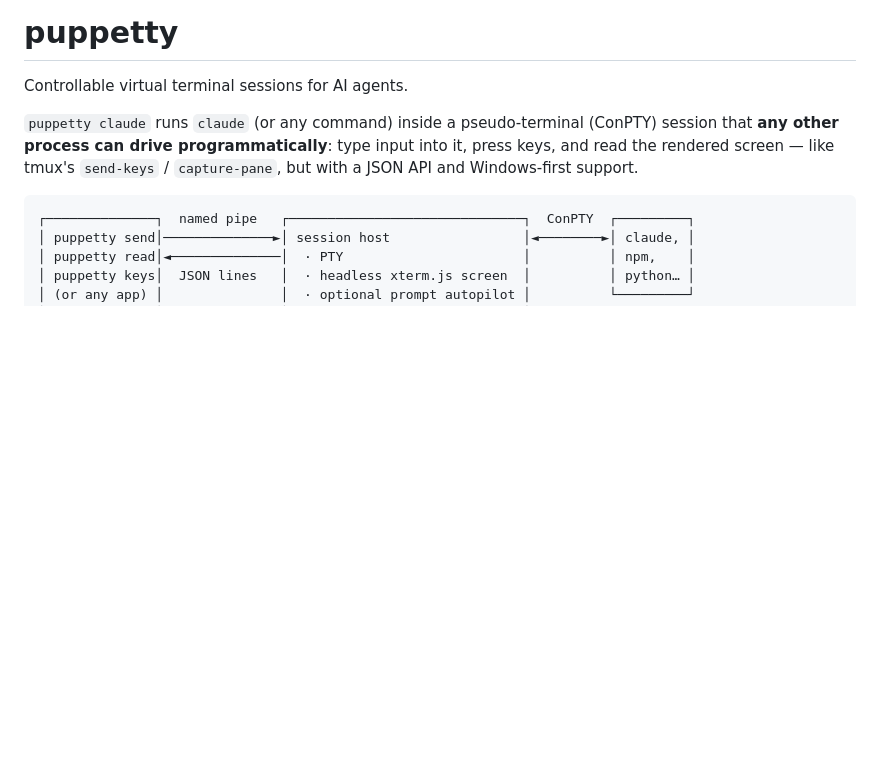
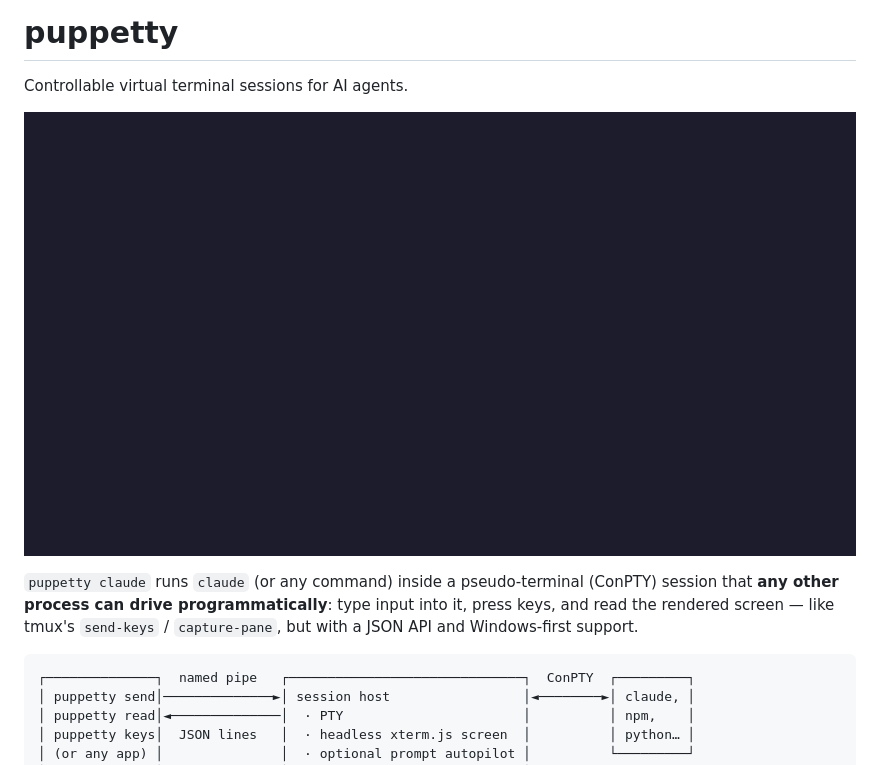
Before and after one commit to puppetty-org/puppetty, a Markdown page: README.md, the part around the change. Rendered like a GitHub page; pictures changed too: docs/demo.gif (added); blank space fills up the shorter version.

Commit message:
Add demo GIF to README

```diff
--- a/README.md
+++ b/README.md
@@ -1,6 +1,8 @@
 # puppetty
 
 Controllable virtual terminal sessions for AI agents.
+
+![puppetty auto-answering interactive prompts](https://raw.githubusercontent.com/puppetty-org/puppetty/main/docs/demo.gif)
 
 `puppetty claude` runs `claude` (or any command) inside a pseudo-terminal
 (ConPTY) session that **any other process can drive programmatically**: type
```
Also changed, not shown: 2 other files.
